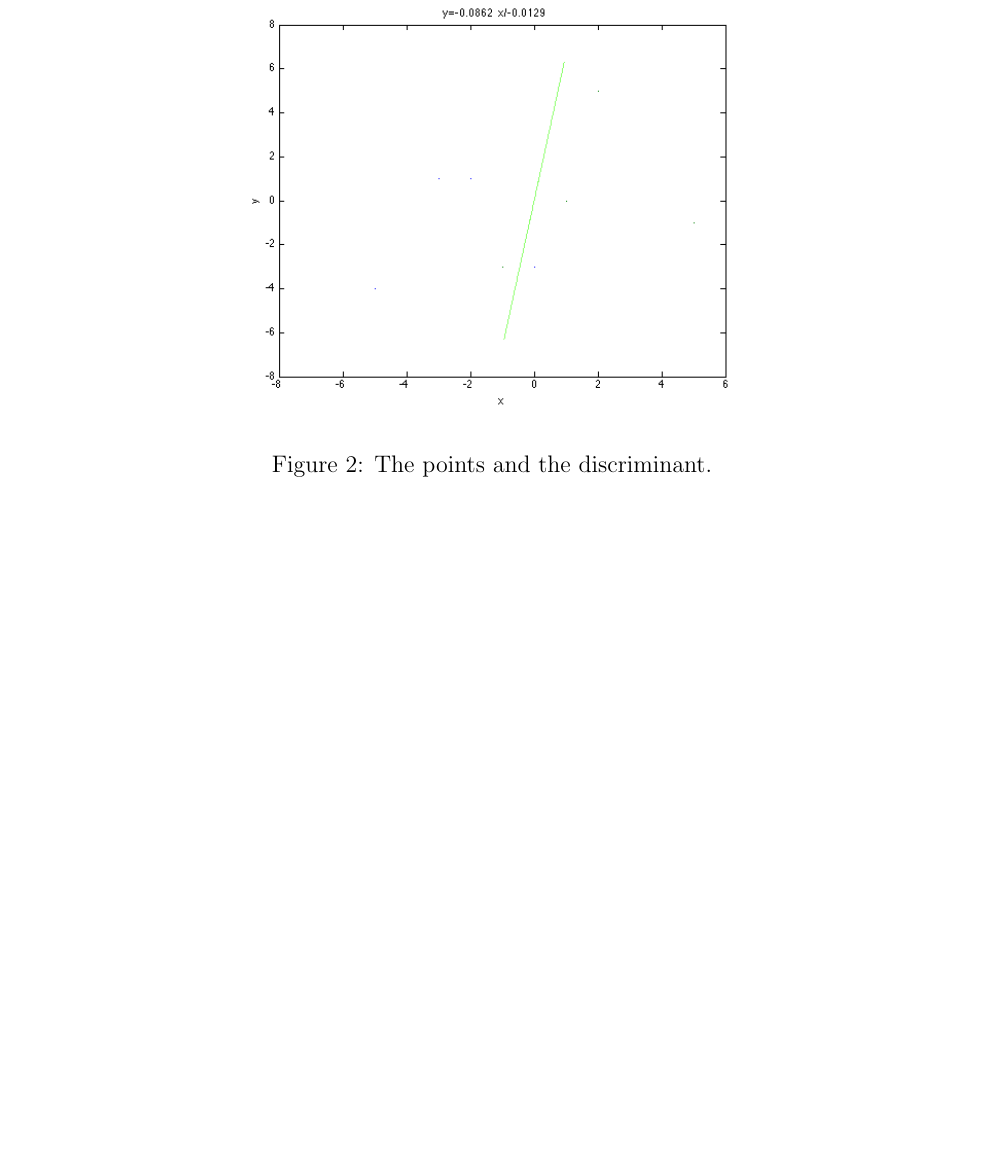
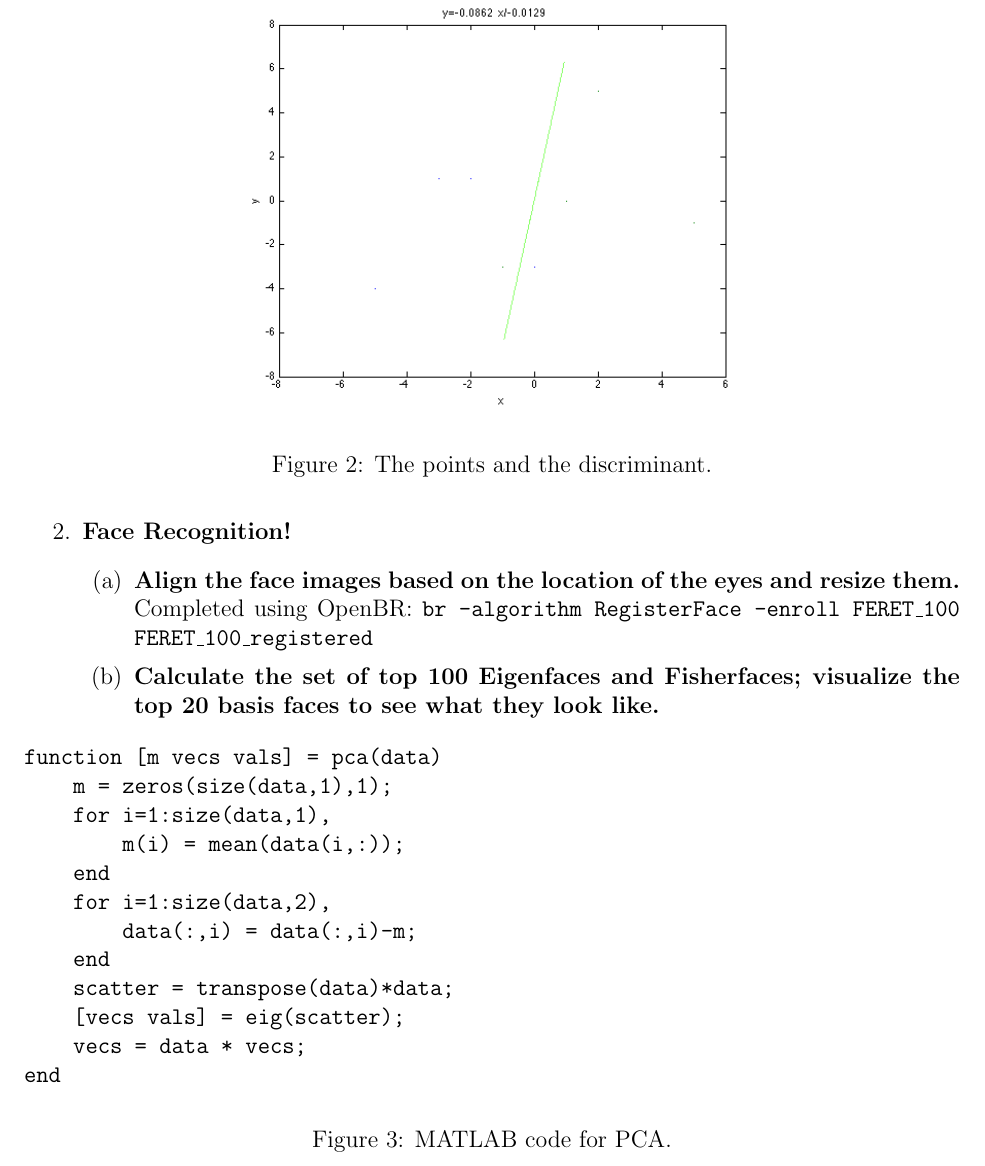
Before and after one commit to jklontz/homework, a LaTeX problem sheet (cse802/hw4/homework.tex): part of page 2 of 2, cut so that both start at the same text, the shorter picture padded with empty space. Compiled offline with pdfLaTeX.

Commit message:
bit more work

```diff
--- a/cse802/hw4/homework.tex
+++ b/cse802/hw4/homework.tex
@@ -55,5 +55,30 @@ S_b = \left[ \begin{array}{cc} 38.44 & 9.92 \\ 9.92 & 2.56 \end{array} \right]
 \caption{The points and the discriminant.}
 \end{figure}
 \end{enumerate}
+\item \textbf{Face Recognition!}
+\begin{enumerate}
+\item \textbf{Align the face images based on the location of the
+eyes and resize them.} \\
+Completed using OpenBR: \texttt{br -algorithm RegisterFace -enroll FERET\_100 FERET\_100\_registered}
+\item \textbf{Calculate the set of top 100 Eigenfaces and Fisherfaces; visualize
+the top 20 basis faces to see what they look like.}
+\begin{figure}[H]
+\begin{verbatim}
+function [m vecs vals] = pca(data)
+    m = zeros(size(data,1),1);
+    for i=1:size(data,1),
+        m(i) = mean(data(i,:));
+    end
+    for i=1:size(data,2),
+        data(:,i) = data(:,i)-m;
+    end
+    scatter = transpose(data)*data;
+    [vecs vals] = eig(scatter);
+    vecs = data * vecs;
+end
+\end{verbatim}
+\caption{MATLAB code for PCA.}
+\end{figure}
+\end{enumerate}
 \end{enumerate}
 \end{document}
```
